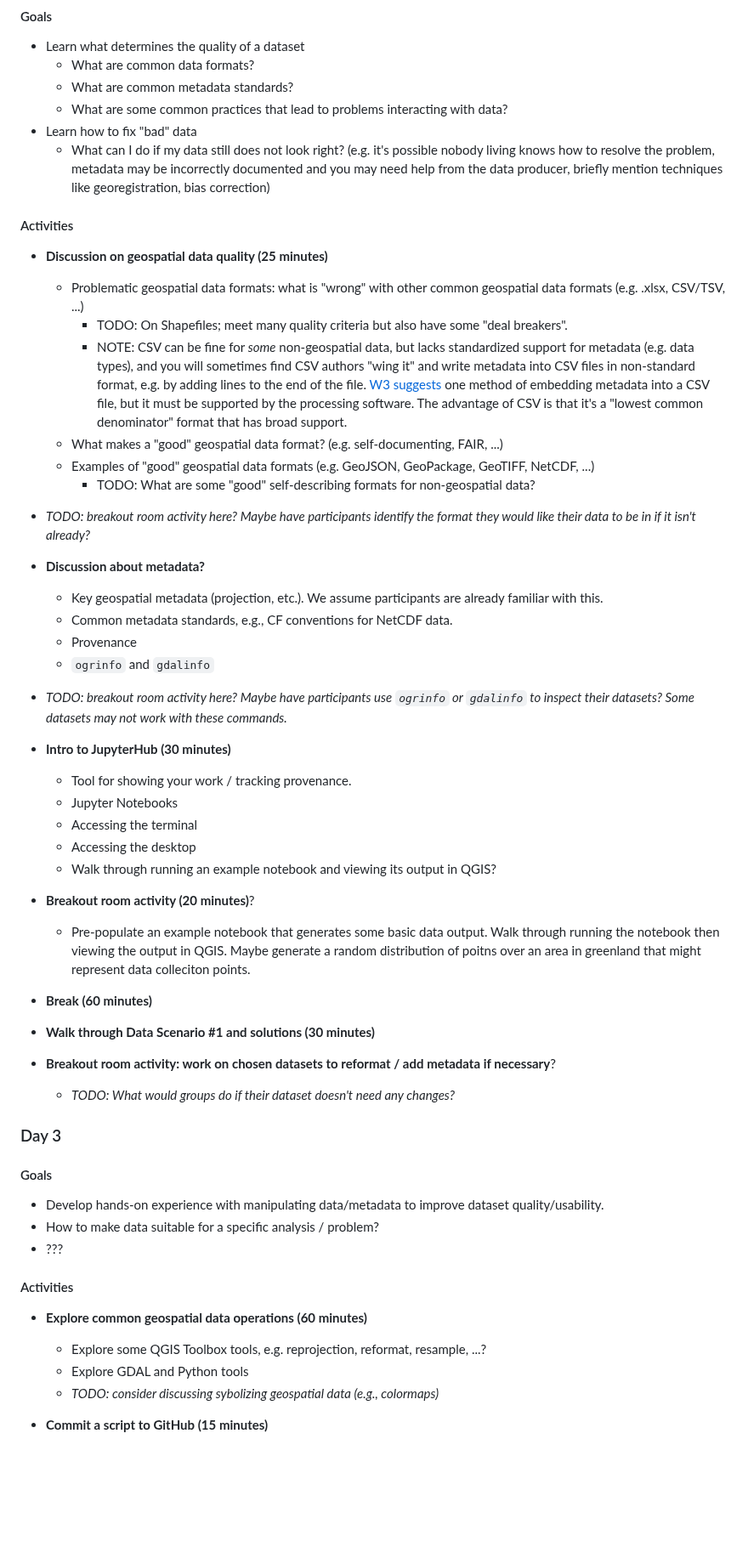
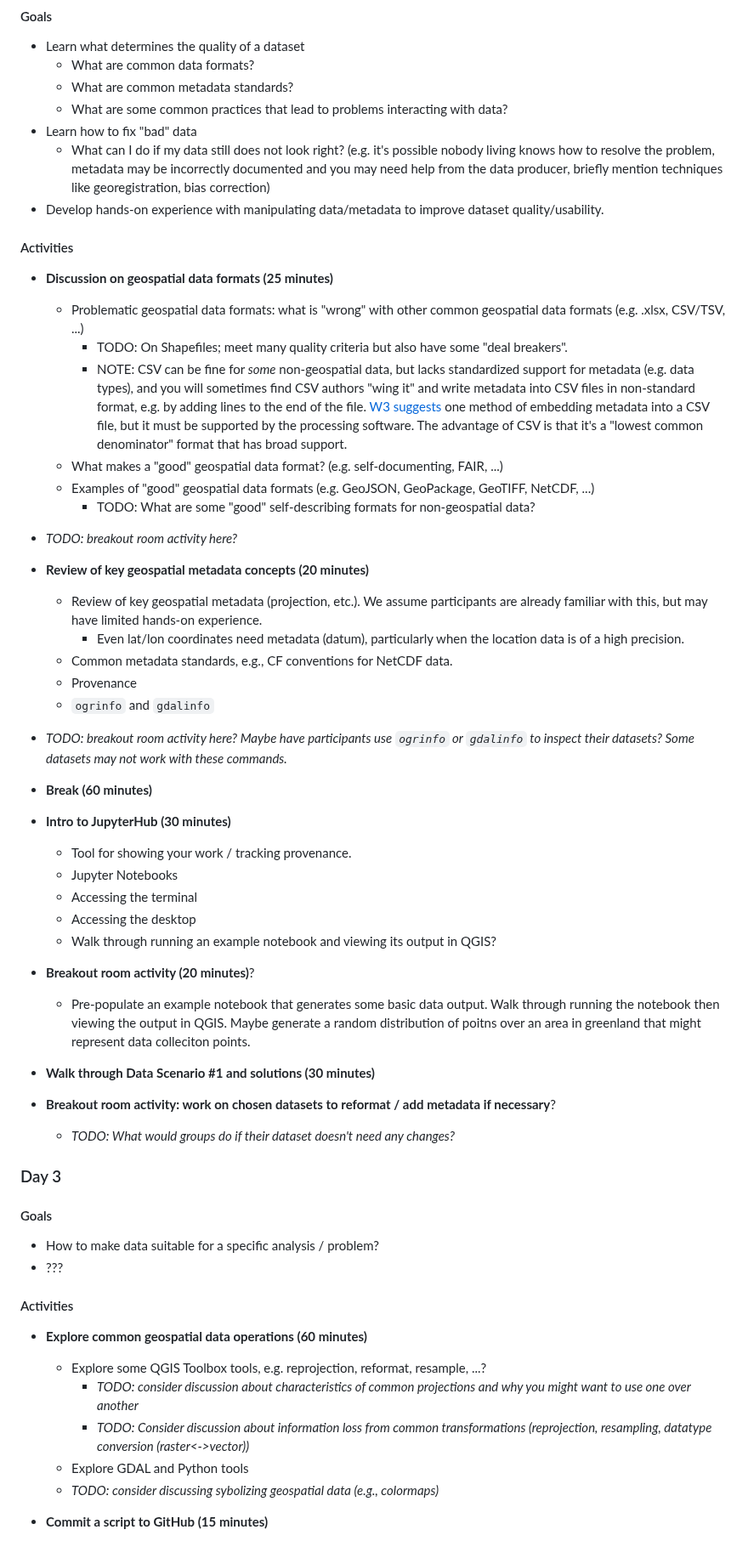
Before and after one commit to qgreenland-workshop-2023-researcher/qgreenland-workshop-2023-researcher.github.io, a Markdown page: content/curriculum.md, the part around the change. Shown at 85% size. Drawn GitHub-style; blank space fills up the shorter version.

Commit message:
Curriculum: more updates for day 2

```diff
--- a/content/curriculum.md
+++ b/content/curriculum.md
@@ -133,11 +133,13 @@
       living knows how to resolve the problem, metadata may be incorrectly documented
       and you may need help from the data producer, briefly mention techniques like
       georegistration, bias correction)
+* Develop hands-on experience with manipulating data/metadata to improve dataset
+  quality/usability.
 
 
 #### Activities
 
-* **Discussion on geospatial data quality (25 minutes)**
+* **Discussion on geospatial data formats (25 minutes)**
     * Problematic geospatial data formats: what is "wrong" with other common
       geospatial data formats (e.g. .xlsx, CSV/TSV, ...)
         * TODO: On Shapefiles; meet many quality criteria but also have some "deal
@@ -155,18 +157,21 @@
       GeoTIFF, NetCDF, ...)
         * TODO: What are some "good" self-describing formats for non-geospatial data?
 
-* _TODO: breakout room activity here? Maybe have participants identify the
-  format they would like their data to be in if it isn't already?_
+* _TODO: breakout room activity here?_
 
-* **Discussion about metadata?**
-    * Key geospatial metadata (projection, etc.). We assume participants are
-      already familiar with this.
+* **Review of key geospatial metadata concepts (20 minutes)**
+    * Review of key geospatial metadata (projection, etc.). We assume participants are
+      already familiar with this, but may have limited hands-on experience.
+      * Even lat/lon coordinates need metadata (datum), particularly when the
+        location data is of a high precision.
     * Common metadata standards, e.g., CF conventions for NetCDF data.
     * Provenance
     * `ogrinfo` and `gdalinfo`
 
 * _TODO: breakout room activity here? Maybe have participants use `ogrinfo` or
   `gdalinfo` to inspect their datasets? Some datasets may not work with these commands._
+
+* **Break (60 minutes)**
 
 * **Intro to JupyterHub (30 minutes)**
     * Tool for showing your work / tracking provenance.
@@ -181,9 +186,6 @@
       generate a random distribution of poitns over an area in greenland that
       might represent data colleciton points.
 
-* **Break (60 minutes)**
-
-
 * **Walk through Data Scenario #1 and solutions (30 minutes)**
 
 * **Breakout room activity: work on chosen datasets to reformat / add metadata if necessary**?
@@ -193,8 +195,6 @@
 
 #### Goals
 
-* Develop hands-on experience with manipulating data/metadata to improve dataset
-  quality/usability.
 * How to make data suitable for a specific analysis / problem?
 * ???
 
@@ -203,6 +203,11 @@
 
 * **Explore common geospatial data operations (60 minutes)**
     * Explore some QGIS Toolbox tools, e.g. reprojection, reformat, resample, ...?
+      * _TODO: consider discussion about characteristics of common projections
+        and why you might want to use one over another_
+      * _TODO: Consider discussion about information loss from common
+        transformations (reprojection, resampling, datatype conversion
+        (raster<->vector))_
     * Explore GDAL and Python tools
     * _TODO: consider discussing sybolizing geospatial data (e.g., colormaps)_
 
```
